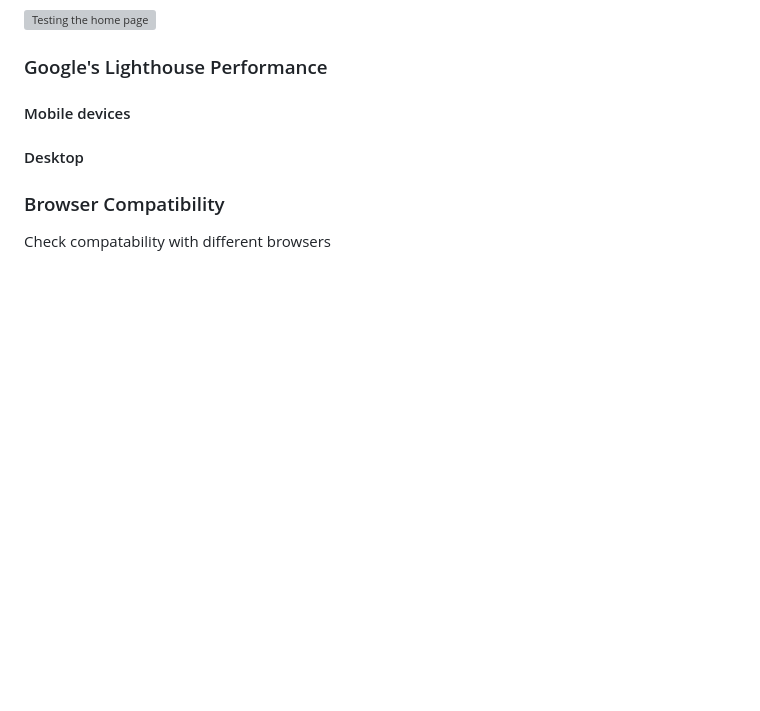
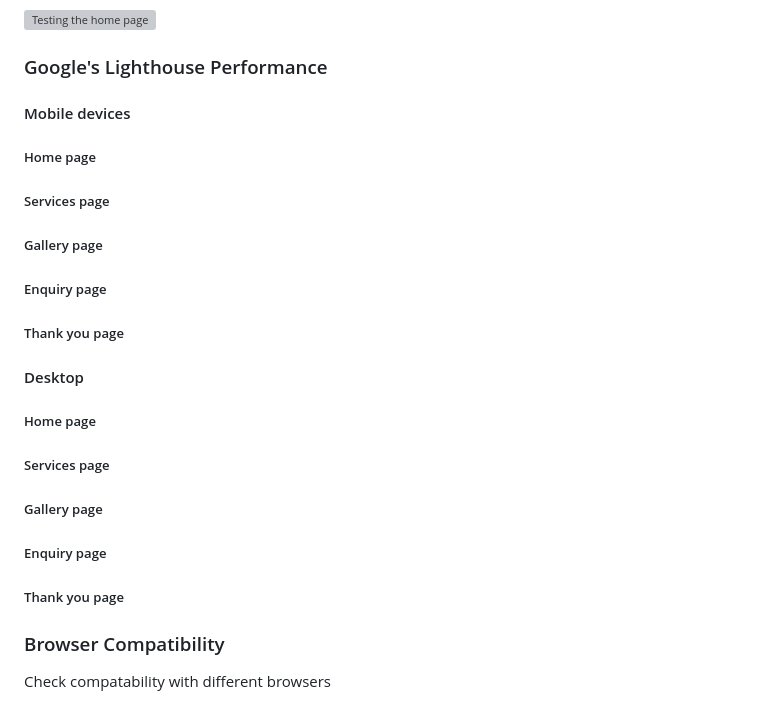
Before and after one commit to chloejones9464/a-and-b-roofing-services, a Markdown page: README.md, the part around the change. Drawn GitHub-style; blank space fills up the shorter version; grey boxes are pictures that could not be loaded.

```diff
--- a/README.md
+++ b/README.md
@@ -115,9 +115,19 @@ Github
 [![Testing the home page](https://img.youtube.com/vi/YaZds608avw/0.jpg)](https://www.youtube.com/watch?v=YaZds608avw)
 
 ### Google's Lighthouse Performance
- #### Mobile devices
+#### Mobile devices
+##### Home page
+##### Services page
+##### Gallery page
+##### Enquiry page
+##### Thank you page
 
- #### Desktop
+#### Desktop
+##### Home page
+##### Services page
+##### Gallery page
+##### Enquiry page
+##### Thank you page
 
 ### Browser Compatibility
 Check compatability with different browsers
```
